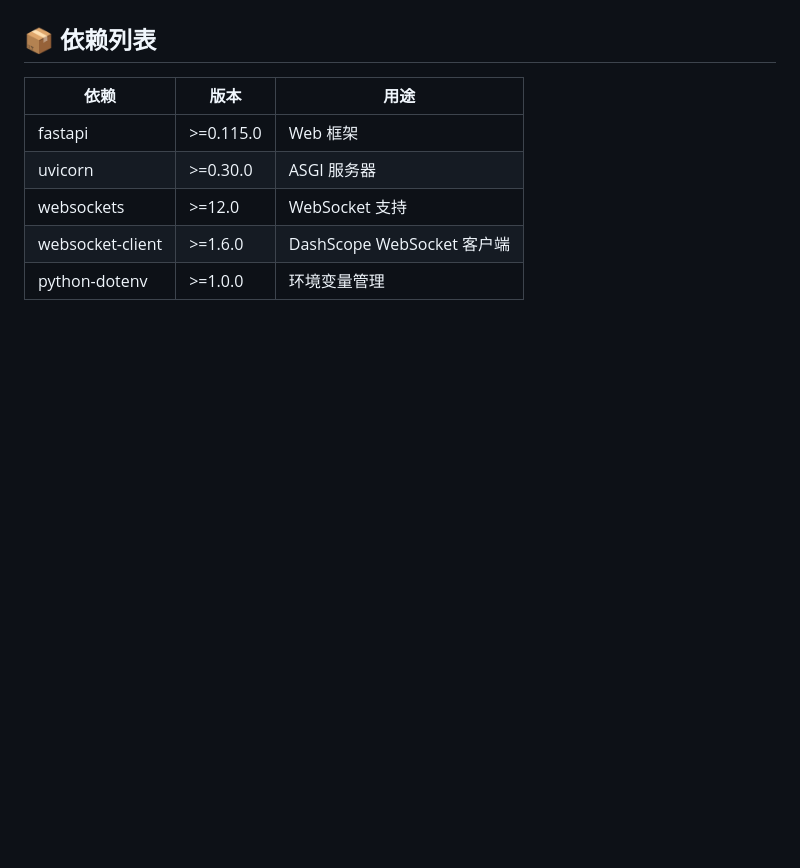
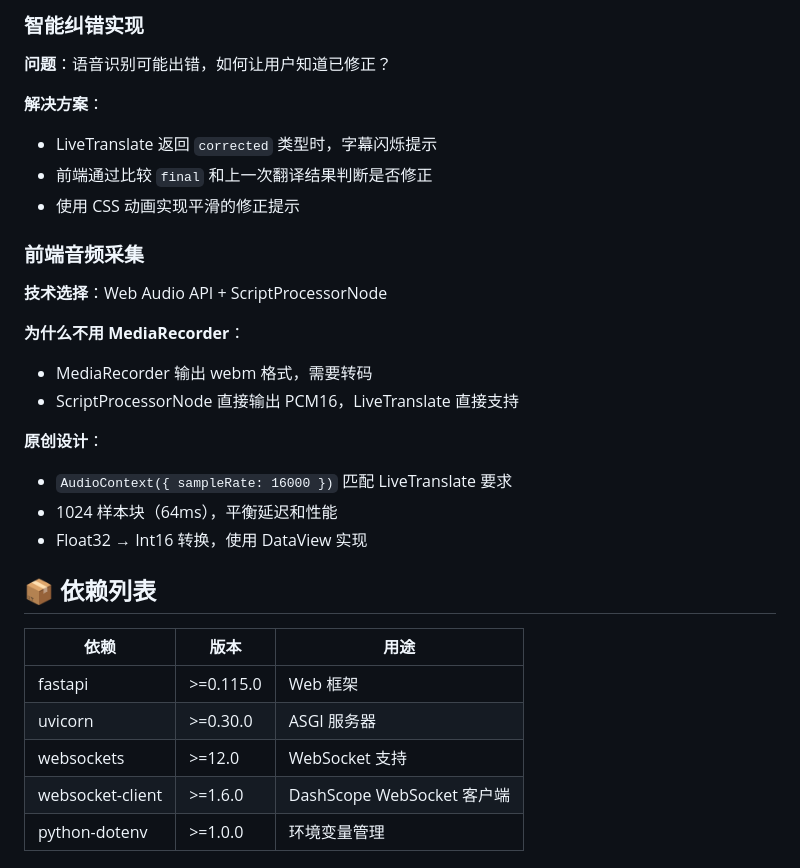
Before and after one commit to muonuo/ai-simultaneous-interpreter, a Markdown page: README.md, the part around one of its changes. GitHub-like rendering; blank space fills up the shorter version.

Commit message:
docs: 添加设计思路与原创点说明
- 技术选型过程：Web Speech API → Groq Whisper → LiveTranslate
- UI 设计思路：弹窗 → 画中画 → 视频搬运
- 智能纠错实现
- 前端音频采集技术选择

```diff
--- a/README.md
+++ b/README.md
@@ -49,3 +113,24 @@ python main.py
+### 智能纠错实现
+
+**问题**：语音识别可能出错，如何让用户知道已修正？
+
+**解决方案**：
+- LiveTranslate 返回 `corrected` 类型时，字幕闪烁提示
+- 前端通过比较 `final` 和上一次翻译结果判断是否修正
+- 使用 CSS 动画实现平滑的修正提示
+
+### 前端音频采集
+
+**技术选择**：Web Audio API + ScriptProcessorNode
+
+**为什么不用 MediaRecorder**：
+- MediaRecorder 输出 webm 格式，需要转码
+- ScriptProcessorNode 直接输出 PCM16，LiveTranslate 直接支持
+
+**原创设计**：
+- `AudioContext({ sampleRate: 16000 })` 匹配 LiveTranslate 要求
+- 1024 样本块（64ms），平衡延迟和性能
+- Float32 → Int16 转换，使用 DataView 实现
 
 ## 📦 依赖列表
 
```
Also changed, not shown: other parts of README.md (+64 -0 lines).
